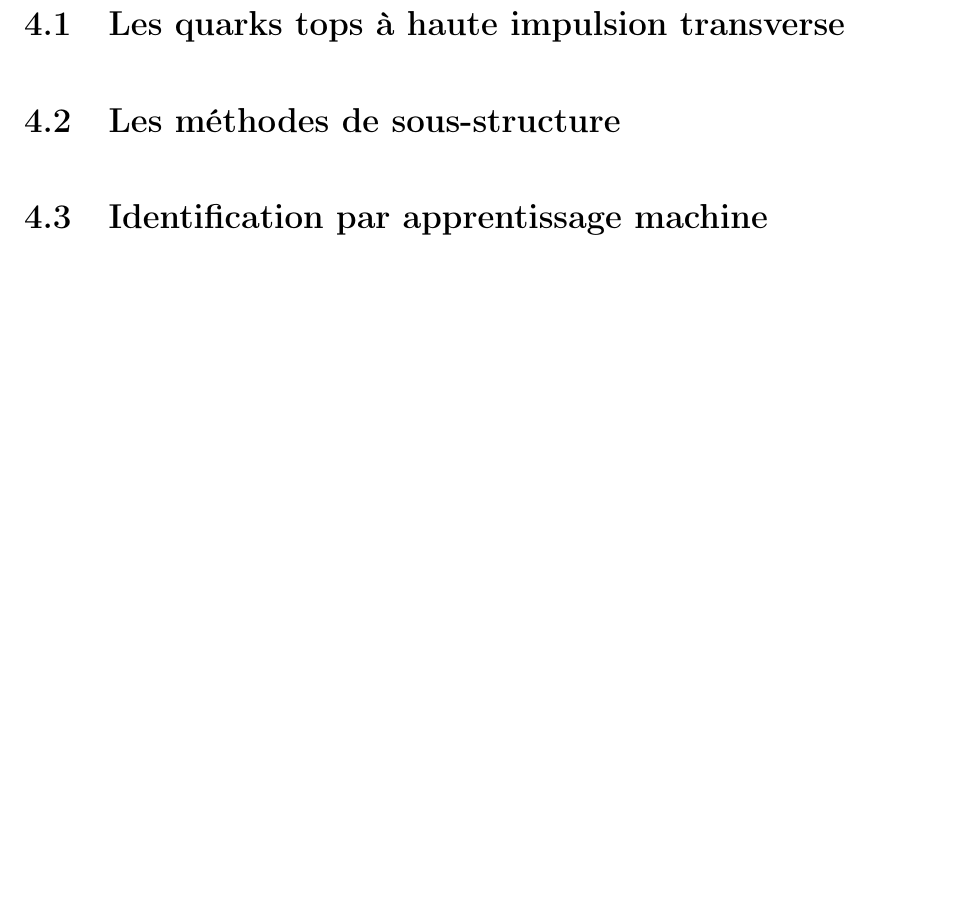
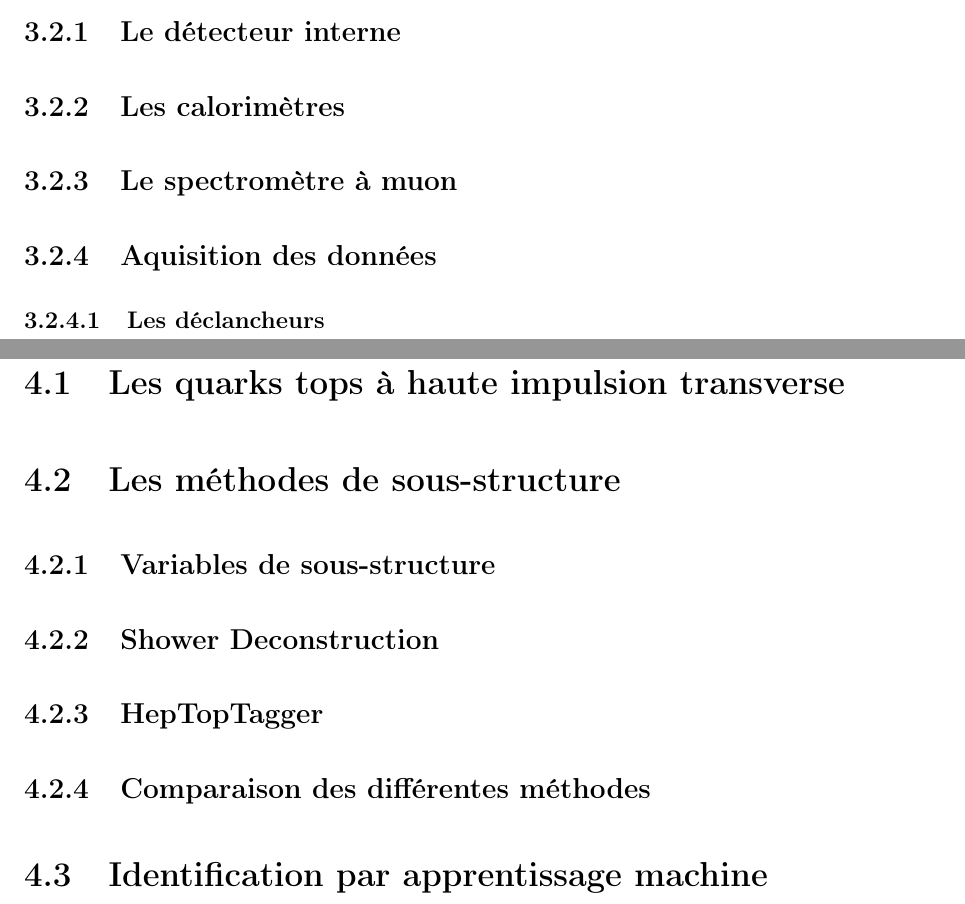
Before and after one commit to gagnonlg/memoire-predoc, a LaTeX document (memoire.tex): part of page 6 of 7 before the commit and two parts of pages 5 and 6 of 7 after it, the two joined at a grey line, cut at the place of the change, the shorter picture padded with empty space. Compiled offline with pdfLaTeX.

Commit message:
mise à jour du plan des sections

```diff
--- a/memoire.tex
+++ b/memoire.tex
@@ -5,6 +5,10 @@
 \usepackage[T1]{fontenc}
 \usepackage{fullpage}
 \usepackage{setspace}
+
+\setcounter{secnumdepth}{5}
+\setcounter{tocdepth}{5}
+
 
 \usepackage{blindtext}
 
@@ -55,6 +66,24 @@
 \section{Le détecteur ATLAS}
 \label{sec:lhc_atlas:atlas}
 
+\subsection{Le détecteur interne}
+\label{sec:lhc_atlas:atlas:indet}
+
+\subsection{Les calorimètres}
+\label{sec:lhc_atlas:atlas:calo}
+
+\subsection{Le spectromètre à muon}
+\label{sec:lhc_atlas:atlas:mu}
+
+\subsection{Aquisition des données}
+\label{sec:lhc_atlas:atlas:daq}
+
+\subsubsection{Les déclancheurs}
+\label{sec:lhc_atlas:atlas:daq:trig}
+
+
+
+
 \singlespacing{}
 \chapter{La reconstruction de quarks top à haute énergie à ATLAS}
 \label{sec:top}
@@ -65,6 +94,19 @@
 
 \section{Les méthodes de sous-structure}
 \label{sec:top:sous_structure}
+
+\subsection{Variables de sous-structure}
+\label{sec:top:sous_structure:variables}
+
+\subsection{Shower Deconstruction}
+\label{sec:top:sous_structure:shower}
+
+\subsection{HepTopTagger}
+\label{sec:top:sous_structure:hep}
+
+\subsection{Comparaison des différentes méthodes}
+\label{sec:top:sous_structure:comp}
+
 
 \section{Identification par apprentissage machine}
 \label{sec:top:ml}
```
Also changed, not shown: memoire.tex (11 more changed lines).
